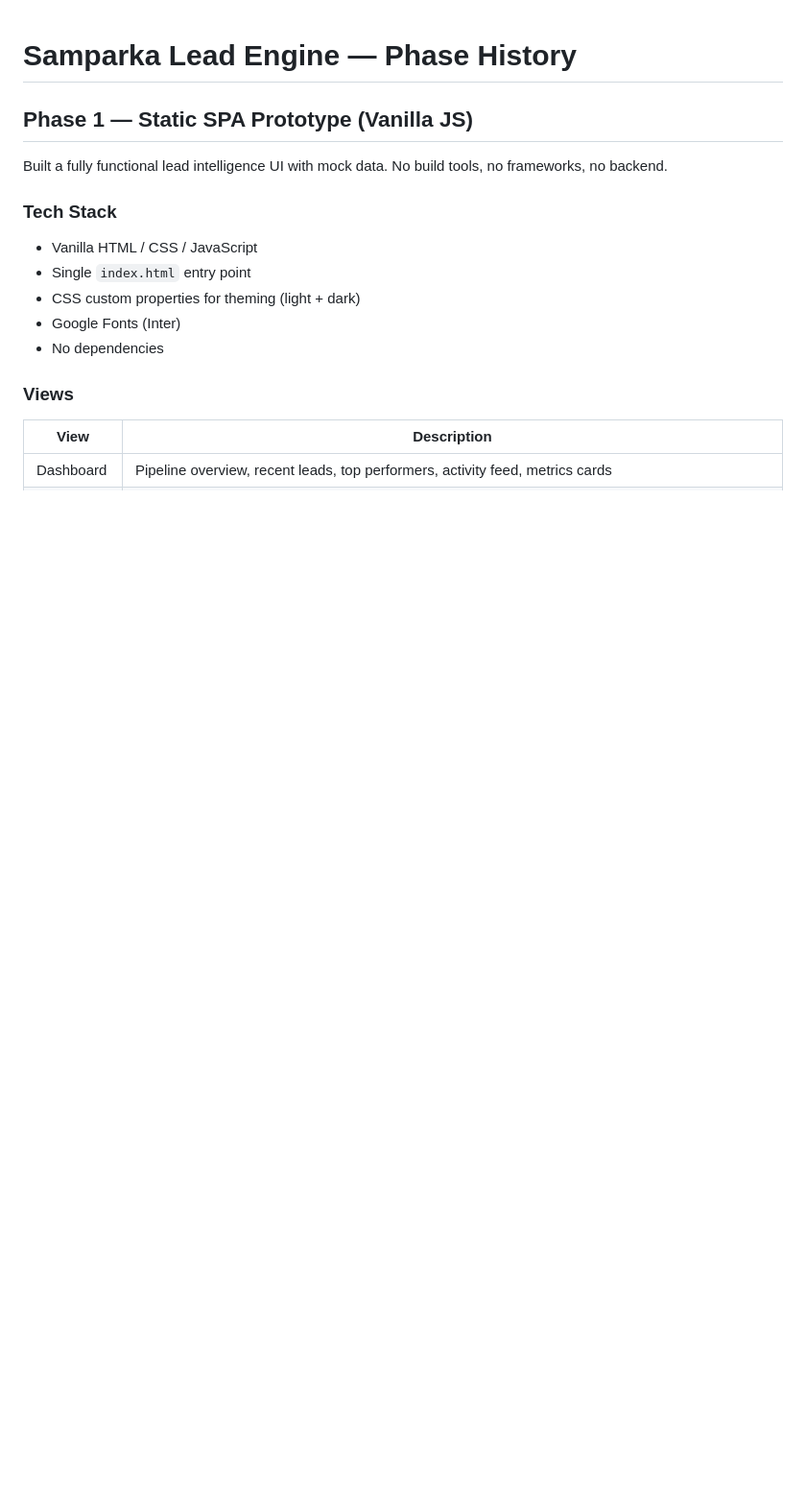
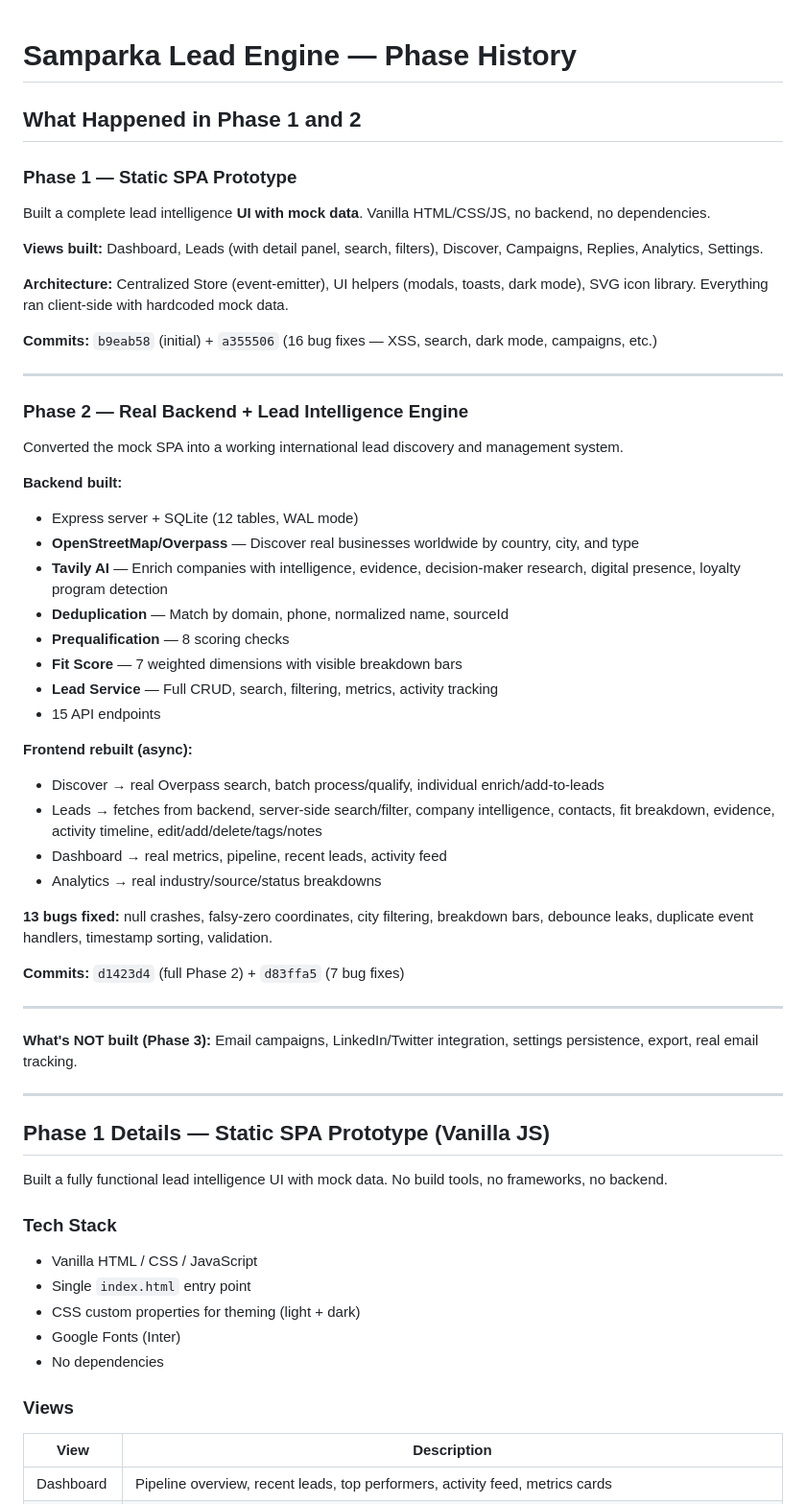
Before and after one commit to prashantnepali/Project-1-, a Markdown page: PHASES.md, the part around the change. Shown at 96% size. Drawn GitHub-style; blank space fills up the shorter version.

Commit message:
docs: add summary section to PHASES.md

```diff
--- a/PHASES.md
+++ b/PHASES.md
@@ -1,6 +1,50 @@
 # Samparka Lead Engine — Phase History
 
-## Phase 1 — Static SPA Prototype (Vanilla JS)
+## What Happened in Phase 1 and 2
+
+### Phase 1 — Static SPA Prototype
+
+Built a complete lead intelligence **UI with mock data**. Vanilla HTML/CSS/JS, no backend, no dependencies.
+
+**Views built:** Dashboard, Leads (with detail panel, search, filters), Discover, Campaigns, Replies, Analytics, Settings.
+
+**Architecture:** Centralized Store (event-emitter), UI helpers (modals, toasts, dark mode), SVG icon library. Everything ran client-side with hardcoded mock data.
+
+**Commits:** `b9eab58` (initial) + `a355506` (16 bug fixes — XSS, search, dark mode, campaigns, etc.)
+
+---
+
+### Phase 2 — Real Backend + Lead Intelligence Engine
+
+Converted the mock SPA into a working international lead discovery and management system.
+
+**Backend built:**
+- Express server + SQLite (12 tables, WAL mode)
+- **OpenStreetMap/Overpass** — Discover real businesses worldwide by country, city, and type
+- **Tavily AI** — Enrich companies with intelligence, evidence, decision-maker research, digital presence, loyalty program detection
+- **Deduplication** — Match by domain, phone, normalized name, sourceId
+- **Prequalification** — 8 scoring checks
+- **Fit Score** — 7 weighted dimensions with visible breakdown bars
+- **Lead Service** — Full CRUD, search, filtering, metrics, activity tracking
+- 15 API endpoints
+
+**Frontend rebuilt (async):**
+- Discover → real Overpass search, batch process/qualify, individual enrich/add-to-leads
+- Leads → fetches from backend, server-side search/filter, company intelligence, contacts, fit breakdown, evidence, activity timeline, edit/add/delete/tags/notes
+- Dashboard → real metrics, pipeline, recent leads, activity feed
+- Analytics → real industry/source/status breakdowns
+
+**13 bugs fixed:** null crashes, falsy-zero coordinates, city filtering, breakdown bars, debounce leaks, duplicate event handlers, timestamp sorting, validation.
+
+**Commits:** `d1423d4` (full Phase 2) + `d83ffa5` (7 bug fixes)
+
+---
+
+**What's NOT built (Phase 3):** Email campaigns, LinkedIn/Twitter integration, settings persistence, export, real email tracking.
+
+---
+
+## Phase 1 Details — Static SPA Prototype (Vanilla JS)
 
 Built a fully functional lead intelligence UI with mock data. No build tools, no frameworks, no backend.
 
```
